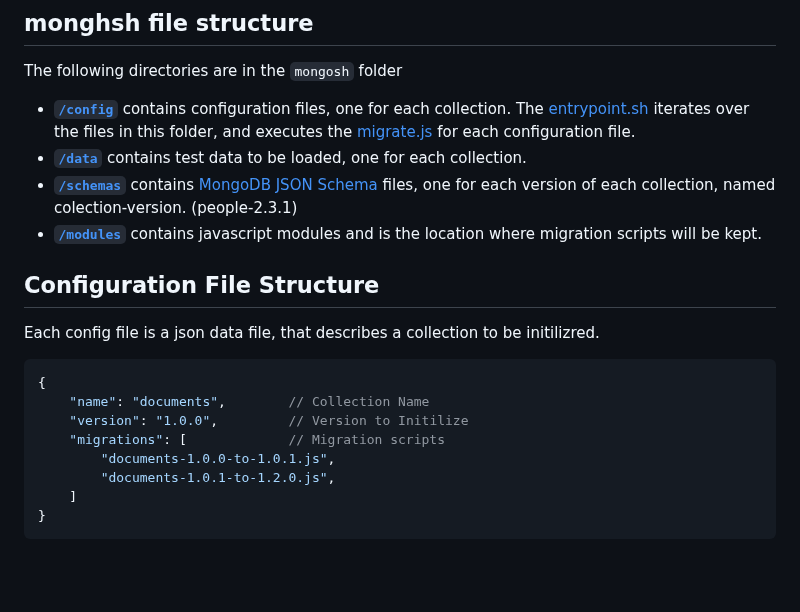
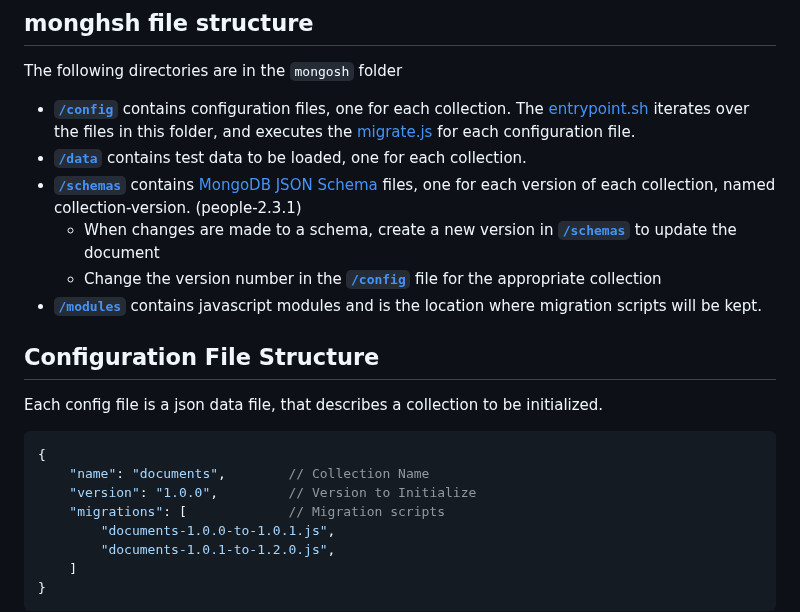
Before and after one commit to agile-learning-institute/mentorHub-mongodb, a Markdown page: CONTRIBUTING.mongosh.md, the part around the change. Rendered like a GitHub page; blank space fills up the shorter version.

Commit message:
Updates to contributing docs

````diff
--- a/CONTRIBUTING.mongosh.md
+++ b/CONTRIBUTING.mongosh.md
@@ -29,17 +29,19 @@ The following directories are in the ``mongosh`` folder
 
 - [**``/config``**](./src/mongosh/config/) contains configuration files, one for each collection. The [entrypoint.sh](./src/mongosh/entrypoint.sh) iterates over the files in this folder, and executes the [migrate.js](./src/mongosh/migrate.js) for each configuration file.
 - [**``/data``**](./src/mongosh/data/) contains test data to be loaded, one for each collection.
-- [**``/schemas``**](./src/mongosh/schemas/) contains [MongoDB JSON Schema](https://www.mongodb.com/docs/manual/reference/operator/query/jsonSchema/#json-schema) files, one for each version of each collection, named colection-version. (people-2.3.1)
+- [**``/schemas``**](./src/mongosh/schemas/) contains [MongoDB JSON Schema](https://www.mongodb.com/docs/manual/reference/operator/query/jsonSchema/#json-schema) files, one for each version of each collection, named collection-version. (people-2.3.1)
+  - When changes are made to a schema, create a new version in [**``/schemas``**](./src/mongosh/schemas/) to update the document
+  - Change the version number in the [**``/config``**](./src/mongosh/config/) file for the appropriate collection
 - [**``/modules``**](./src/mongosh/modules/) contains javascript modules and is the location where migration scripts will be kept.
 
 ## Configuration File Structure
 
-Each config file is a json data file, that describes a collection to be initilizred.
+Each config file is a json data file, that describes a collection to be initialized.
 
 ```json
 {
     "name": "documents",        // Collection Name
-    "version": "1.0.0",         // Version to Initilize
+    "version": "1.0.0",         // Version to Initialize
     "migrations": [             // Migration scripts
         "documents-1.0.0-to-1.0.1.js",
         "documents-1.0.1-to-1.2.0.js",
````
